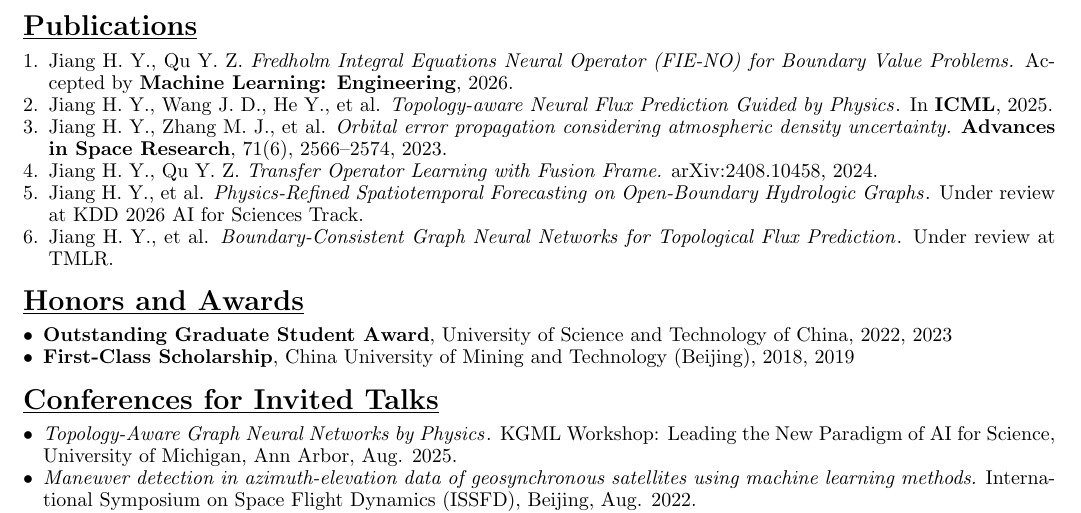
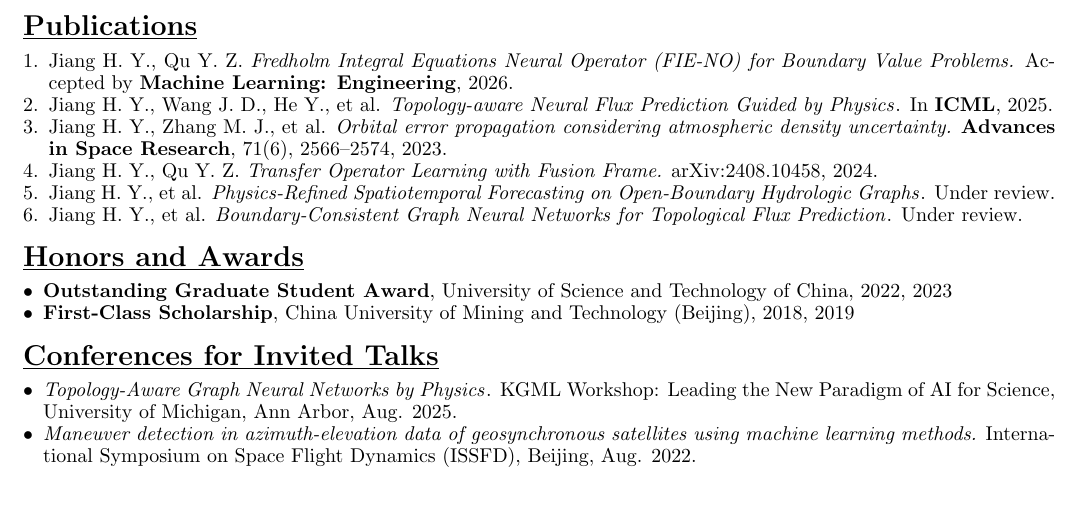
Before and after one commit to HaoyangJiang-WM/CV, a LaTeX CV (resume.tex): part of the page, cut so that both start at the same text. Compiled offline with pdfLaTeX.

Commit message:
Simplify under-review publication status

```diff
--- a/resume.tex
+++ b/resume.tex
@@ -96,9 +96,9 @@
 
     \item Jiang H. Y., Qu Y. Z. \textit{Transfer Operator Learning with Fusion Frame.} arXiv:2408.10458, 2024.
 
-    \item Jiang H. Y., et al. \href{https://openreview.net/forum?id=QrIEZ9bIq6}{\textit{Physics-Refined Spatiotemporal Forecasting on Open-Boundary Hydrologic Graphs}}. Under review at KDD 2026 AI for Sciences Track.
+    \item Jiang H. Y., et al. \href{https://openreview.net/forum?id=QrIEZ9bIq6}{\textit{Physics-Refined Spatiotemporal Forecasting on Open-Boundary Hydrologic Graphs}}. Under review.
 
-    \item Jiang H. Y., et al. \href{https://openreview.net/forum?id=31gTIfhoH0}{\textit{Boundary-Consistent Graph Neural Networks for Topological Flux Prediction}}. Under review at TMLR.
+    \item Jiang H. Y., et al. \href{https://openreview.net/forum?id=31gTIfhoH0}{\textit{Boundary-Consistent Graph Neural Networks for Topological Flux Prediction}}. Under review.
 \end{enumerate}
 
 \section*{\underline{Honors and Awards}}
```
